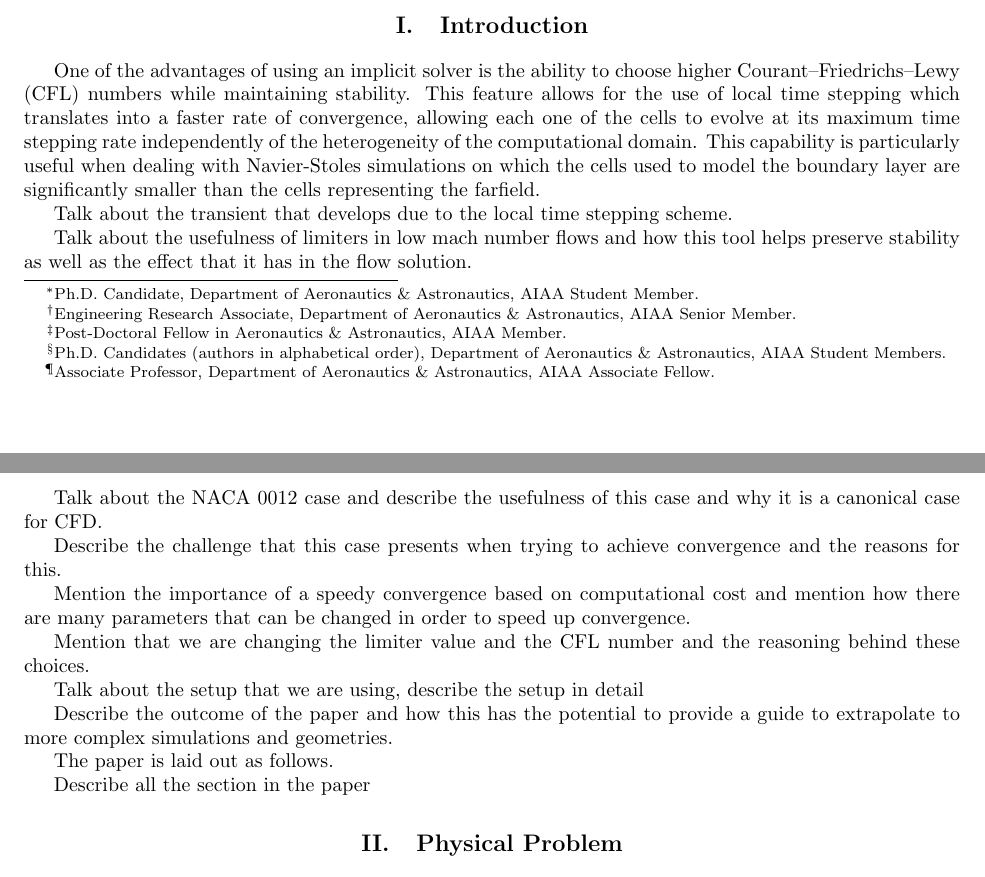
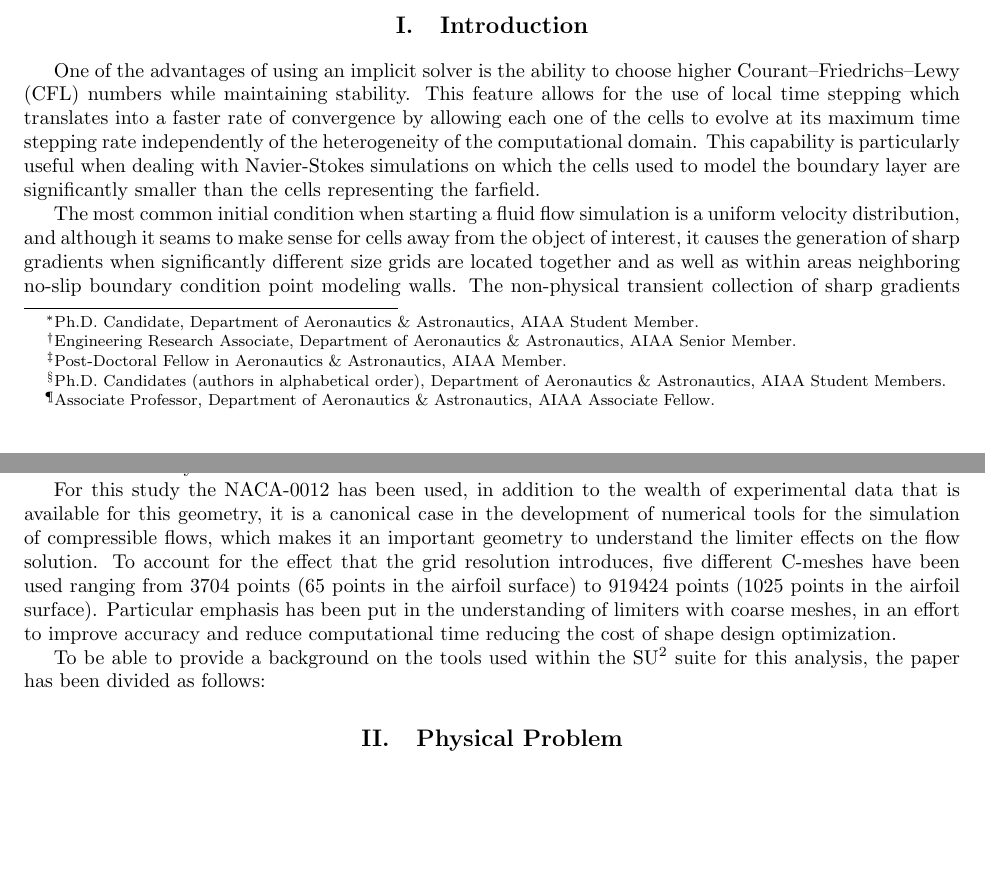
Before and after one commit to demanosalvas/Scitech15, a LaTeX paper (paper/SU2-Scitech15.tex, which reads paper/tex/Introduction.tex): two parts of pages 1 and 2 of 9, joined at a grey line, cut so that both start at the same text, the shorter picture padded with empty space. Compiled offline with pdfLaTeX.

Commit message:
Modified the introduction

```diff
--- a/paper/tex/Introduction.tex
+++ b/paper/tex/Introduction.tex
@@ -1,27 +1,10 @@
 % !TEX root = ../SU2-Scitech15.tex
 
 \section{Introduction}
-One of the advantages of using an implicit solver is the ability to choose higher Courant–Friedrichs–Lewy (CFL) numbers while maintaining stability. This feature allows for the use of local time stepping which translates into a faster rate of convergence, allowing each one of the cells to evolve at its maximum time stepping rate independently of the heterogeneity of the computational domain. This capability is particularly useful when dealing with Navier-Stoles simulations on which the cells used to model the boundary layer are significantly smaller than the cells representing the farfield.
+One of the advantages of using an implicit solver is the ability to choose higher Courant–Friedrichs–Lewy (CFL) numbers while maintaining stability. This feature allows for the use of local time stepping which translates into a faster rate of convergence by allowing each one of the cells to evolve at its maximum time stepping rate independently of the heterogeneity of the computational domain. This capability is particularly useful when dealing with Navier-Stokes simulations on which the cells used to model the boundary layer are significantly smaller than the cells representing the farfield.
 
-Talk about the transient that develops due to the local time stepping scheme.
+The most common initial condition when starting a fluid flow simulation is a uniform velocity distribution, and although it seams to make sense for cells away from the object of interest, it causes the generation of sharp gradients when significantly different size grids are located together and as well as within areas neighboring no-slip boundary condition point modeling walls. The non-physical transient collection of sharp gradients can cause the solver to diverge and the use of limiters are required to preserve stability. Ideally, in a well behaved subsonic problem the limiter will be active during the transient and will decrease its effect as the flow reached steady state~\cite{Venkatakrishnan:1993}.
 
-Talk about the usefulness of limiters in low mach number flows and how this tool helps preserve stability as well as the effect that it has in the flow solution.
+For this study the NACA-0012 has been used, in addition to the wealth of experimental data that is available for this geometry, it is a canonical case in the development of numerical tools for the simulation of compressible flows, which makes it an important geometry to understand the limiter effects on the flow solution. To account for the effect that the grid resolution introduces, five different C-meshes have been used ranging from 3704 points (65 points in the airfoil surface) to 919424 points (1025 points in the airfoil surface). Particular emphasis has been put in the understanding of limiters with coarse meshes, in an effort to improve accuracy and reduce computational time reducing the cost of shape design optimization.
 
-Talk about the NACA 0012 case and describe the usefulness of this case and why it is a canonical case for CFD.
-
-Describe the challenge that this case presents when trying to achieve convergence and the reasons for this.
-
-Mention the importance of a speedy convergence based on computational cost and mention how there are many parameters that can be changed in order to speed up convergence.
-
-Mention that we are changing the limiter value and the CFL number and the reasoning behind these choices.
-
-Talk about the setup that we are using, describe the setup in detail
-
-Describe the outcome of the paper and how this has the potential to provide a guide to extrapolate to more complex simulations and geometries.
-
-The paper is laid out as follows.
-
-Describe all the section in the paper
-
-
-%Talk about the importance of having convergence limits and information about the correlations between CFL and limiters. Importance of having a document that shows this correlations.
+To be able to provide a background on the tools used within the SU$^2$ suite for this analysis, the paper has been divided as follows:
```
